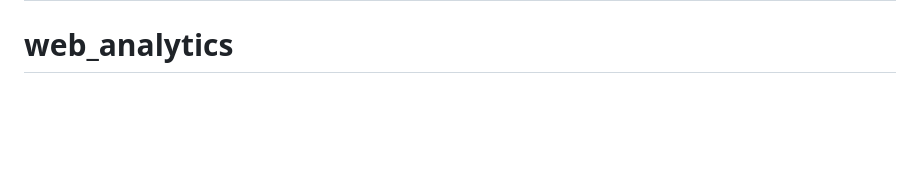
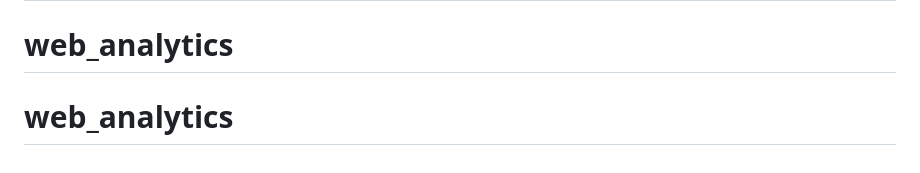
Before and after one commit to BryceHappy/web_analytics, a Markdown page: README.md, the part around the change. GitHub-like rendering; blank space fills up the shorter version.

```diff
--- a/README.md
+++ b/README.md
@@ -102,3 +102,4 @@ The only exception is our JavaScript tracker which gets included on your website
 released the tracker under the MIT license. You can [find it here](https://github.com/plausible/analytics/blob/master/tracker/LICENSE.md).
 # web_analytics
 # web_analytics
+# web_analytics
```
